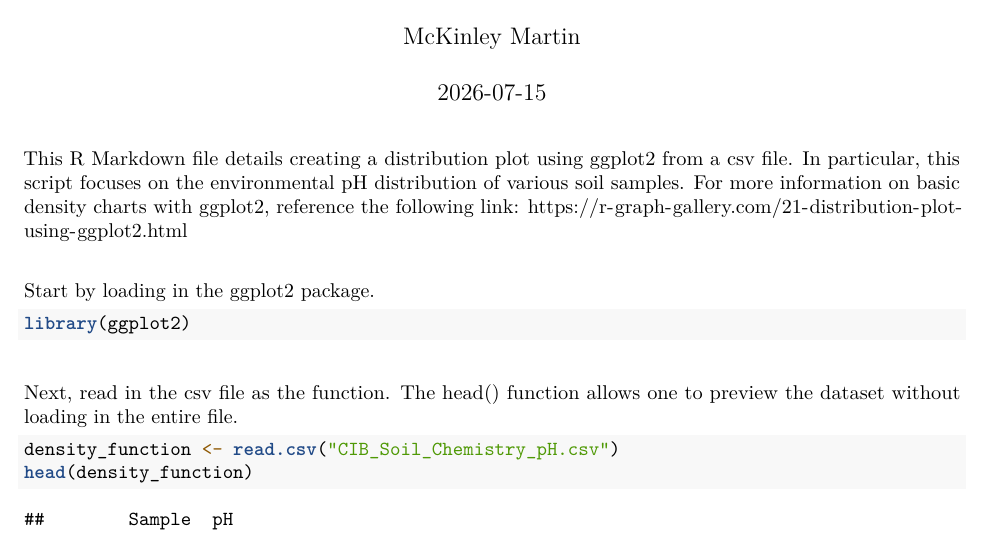
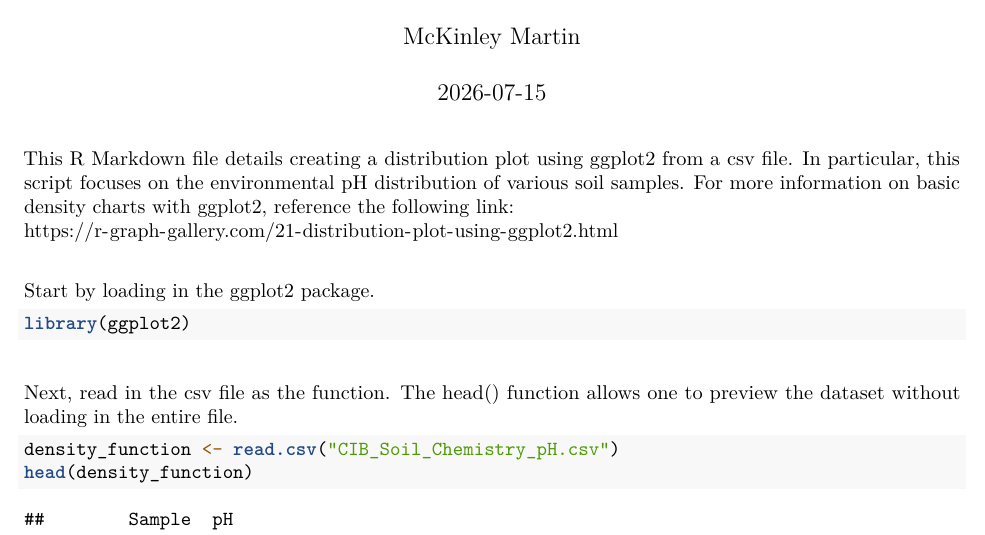
Before and after one commit to mckinleyamartin/LivingAtlas_SoilChemistry, an R Markdown document (pH_Distribution_Markdown.Rmd): part of page 1 of 2, cut so that both start at the same text. The pictures show the output file pH_Distribution_Markdown.pdf that the author committed with the source.

Commit message:
Updated formatting

````diff
--- a/pH_Distribution_Markdown.Rmd
+++ b/pH_Distribution_Markdown.Rmd
@@ -5,7 +5,9 @@ date: "2026-07-15"
 output: pdf_document
 ---
 
-This R Markdown file details creating a distribution plot using ggplot2 from a csv file. In particular, this script focuses on the environmental pH distribution of various soil samples. For more information on basic density charts with ggplot2, reference the following link: https://r-graph-gallery.com/21-distribution-plot-using-ggplot2.html \
+This R Markdown file details creating a distribution plot using ggplot2 from a csv file. In particular, this script focuses on the environmental pH distribution of various soil samples. For more information on basic density charts with ggplot2, reference the following link:
+\
+https://r-graph-gallery.com/21-distribution-plot-using-ggplot2.html \
 
 Start by loading in the ggplot2 package.
 ```{r}
````
Also changed, not shown: pH_Distribution_Markdown.pdf.
